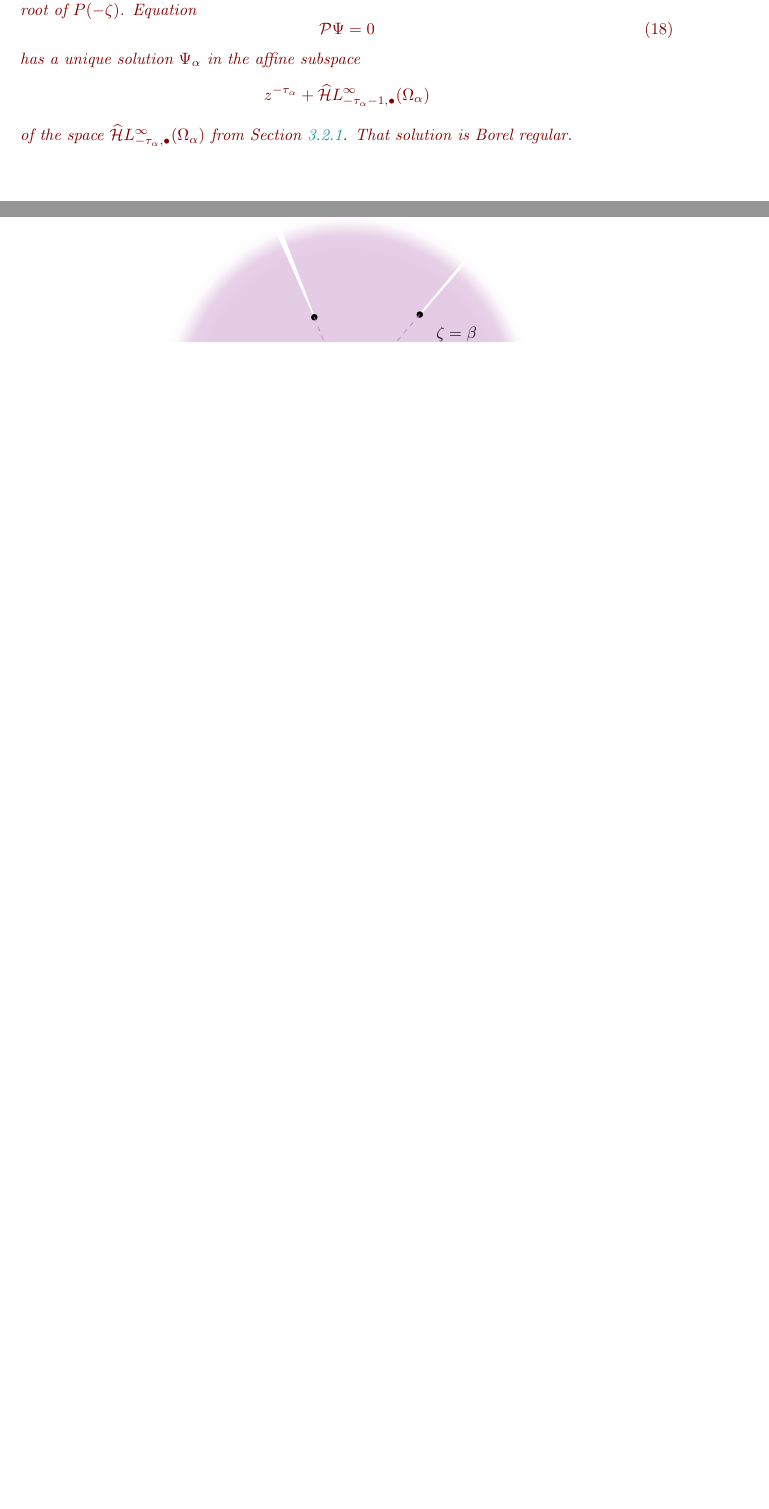
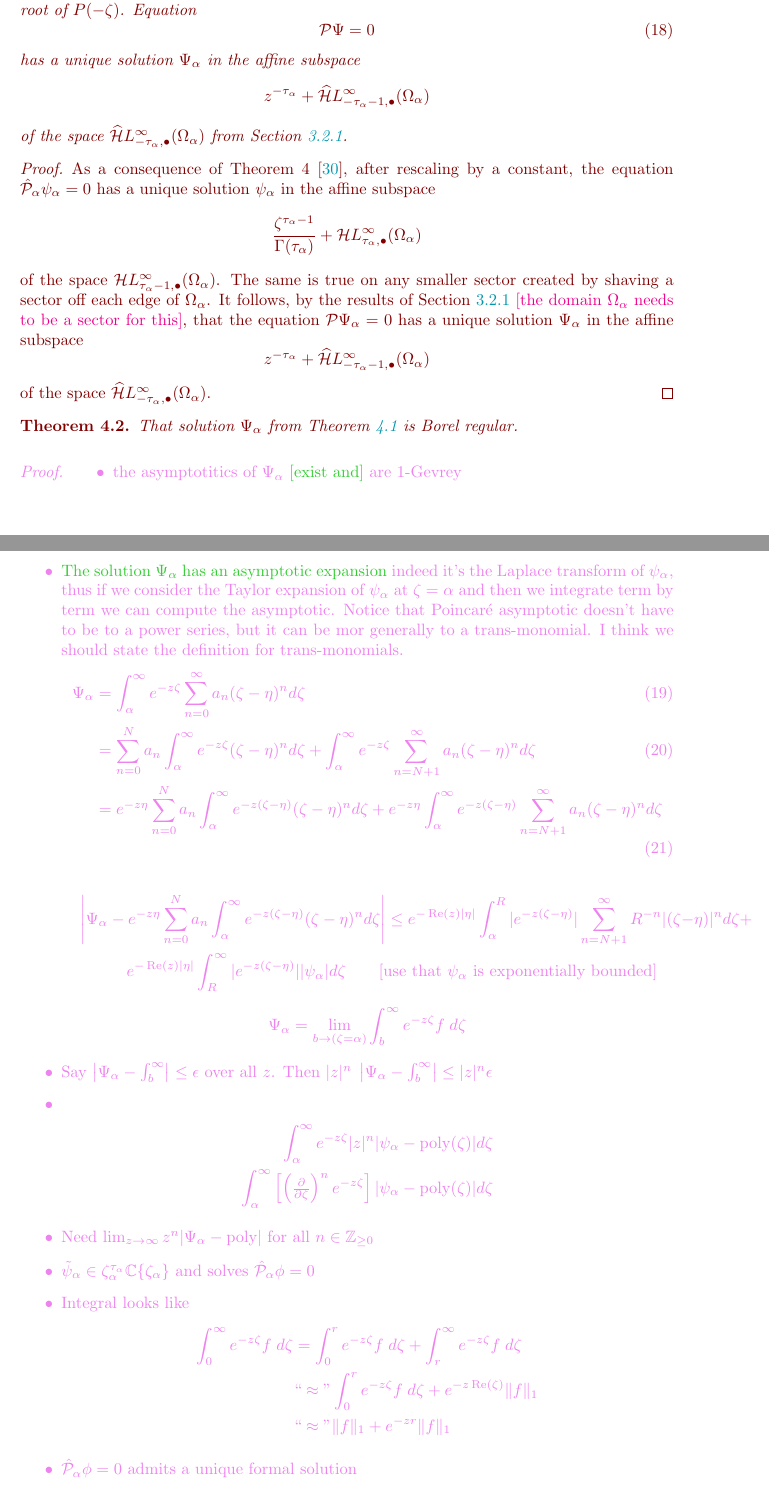
Before and after one commit to Vectornaut/airy-resurgence, a LaTeX paper (exp-resurgence.tex): two parts of pages 34 and 46 of 85 before the commit and two parts of pages 34 and 35 of 87 after it, joined at a grey line, cut so that both start at the same text, the shorter picture padded with empty space. Compiled offline with pdfLaTeX; a LaTeX package or settings file that is missing is left out.

Commit message:
Sync before flight

```diff
--- a/exp-resurgence.tex
+++ b/exp-resurgence.tex
@@ -1864,0 +1868,50 @@ converges in the region $|z| > A$.
+Choose a root $-\alpha$ of $P$. Choose an open sector $\Omega_\alpha$ which has an opening angle of $\pi$ or less, has $\zeta = \alpha$ at its tip, and doesn't touch any other root of $P(-\zeta)$. Equation
+\begin{equation}\label{eqn:standard ODE}
+    \mathcal{P}\Psi=0
+\end{equation}
+has a unique solution $\Psi_\alpha$ in the affine subspace
+\[ z^{-\tau_\alpha} + \dualsingexpalg{-\tau_\alpha-1}(\Omega_\alpha) \]
+of the space $\dualsingexpalg{-\tau_\alpha}(\Omega_\alpha)$ from Section~\ref{sec:reg-decay}.
+\end{theorem}
+\begin{proof}
+%Let $\hat{\mathcal{P}}_\alpha$ be the Volterra operator defined in Section~4.5 of \cite{reg-sing-volterra}. Take any holomorphic function $\phi$ on $\Omega_\alpha$ with a well-defined Laplace transform $\Phi = \laplace_{\zeta,\alpha}^{\theta} \phi$ \textcolor{magenta}{[choose $\theta$]}. Lemma~2 of \cite{reg-sing-volterra} shows that $\hat{\mathcal{P}}_\alpha \phi = 0$ if and only if $\mathcal{P}\Phi = 0$ \textcolor{magenta}{[the lemma only states one direction; change it before publication to state both directions]}.
+%
+As a consequence of Theorem~4 \cite{reg-sing-volterra}, after rescaling by a constant, the equation $\hat{\mathcal{P}}_\alpha \psi_\alpha = 0$ has a unique solution $\psi_\alpha$ in the affine subspace
+\[ \frac{\zeta^{\tau_\alpha-1}}{\Gamma(\tau_\alpha)} + \singexpalg{\tau_\alpha}(\Omega_\alpha) \]
+of the space $\singexpalg{\tau_\alpha-1}(\Omega_\alpha)$. The same is true on any smaller sector created by shaving a sector off each edge of $\Omega_\alpha$. It follows, by the results of Section~\ref{sec:reg-decay} \textcolor{magenta}{[the domain $\Omega_\alpha$ needs to be a sector for this]}, that the equation $\mathcal{P}\Psi_\alpha = 0$ has a unique solution $\Psi_\alpha$ in the affine subspace
+\[ z^{-\tau_\alpha} + \dualsingexpalg{-\tau_\alpha-1}(\Omega_\alpha) \]
+of the space $\dualsingexpalg{-\tau_\alpha}(\Omega_\alpha)$.
+\end{proof}
+\begin{theorem}
+That solution $\Psi_\alpha$ from Theorem~\ref{thm:borel_reg_ODE_proof} is Borel regular.
+\end{theorem}
+\color{Violet}
+\begin{proof}
+    \begin{itemize}
+        \item the asymptotitics of $\Psi_\alpha$ \textcolor{LimeGreen}{[exist and]} are $1$-Gevrey
+        \item \textcolor{LimeGreen}{The solution $\Psi_\alpha$ has an asymptotic expansion} indeed it's the Laplace transform of $\psi_\alpha$, thus if we consider the Taylor expansion of $\psi_\alpha$ at $\zeta=\alpha$ and then we integrate term by term we can compute the asymptotic. Notice that Poincar\'e asymptotic doesn't have to be to a power series, but it can be mor generally to a trans-monomial. I think we should state the definition for trans-monomials.
+        \begin{align}
+            \Psi_\alpha&=\int_\alpha^\infty e^{-z\zeta} \sum_{n=0}^\infty a_n (\zeta-\eta)^n d\zeta \\
+            & = \sum_{n=0}^N a_n \int_\alpha^\infty e^{-z\zeta}   (\zeta-\eta)^n d\zeta+\int_\alpha^\infty e^{-z\zeta} \sum_{n=N+1}^\infty a_n (\zeta-\eta)^n d\zeta \\
+            & = e^{-z\eta} \sum_{n=0}^N a_n \int_\alpha^\infty e^{-z(\zeta - \eta)} (\zeta-\eta)^n d\zeta + e^{-z\eta} \int_\alpha^\infty e^{-z(\zeta - \eta)} \sum_{n=N+1}^\infty a_n (\zeta-\eta)^n d\zeta
+        \end{align}
+        \begin{multline*}
+            \left|\Psi_\alpha- e^{-z\eta} \sum_{n=0}^N a_n \int_\alpha^\infty e^{-z(\zeta - \eta)} (\zeta-\eta)^n d\zeta\right|\leq e^{-\Re(z)|\eta|} \int_\alpha^R |e^{-z(\zeta - \eta)} |\sum_{n=N+1}^\infty R^{-n} |(\zeta-\eta)|^n d\zeta +\\
+            e^{-\Re(z)|\eta|} \int_R^\infty |e^{-z(\zeta - \eta)} | |\psi_\alpha| d\zeta \qquad\text{[use that $\psi_\alpha$ is exponentially bounded]}
+        \end{multline*}
+       \[\Psi_\alpha=\lim_{b \to (\zeta = \alpha)}\int_b^\infty e^{-z\zeta} f\;d\zeta \]
+       \item Say $\left|\Psi_\alpha - \int_b^{\infty}\right| \leq \epsilon$ over all $z$. Then $|z|^n\;\left|\Psi_\alpha - \int_b^{\infty}\right| \leq |z|^n \epsilon$
+       \item \begin{align*}
+       \int_\alpha^\infty e^{-z\zeta} |z|^n |\psi_\alpha-\text{poly}(\zeta)| d\zeta \\
+       \int_\alpha^\infty \left[\left(\tfrac{\partial}{\partial \zeta}\right)^n e^{-z\zeta}\right] |\psi_\alpha-\text{poly}(\zeta)| d\zeta
+       \end{align*}
+       \item Need $\lim_{z \to \infty} z^n |\Psi_\alpha - \text{poly}|$ for all $n \in \Z_{\ge 0}$
+        \item $\tilde{\psi}_\alpha\in\zeta_\alpha^{\tau_\alpha}\C\lbrace\zeta_\alpha\rbrace$ and solves $\hat{\mathcal{P}}_\alpha\phi=0$
+        \item Integral looks like
+        \begin{align*}
+        \int_0^\infty e^{-z\zeta} f\;d\zeta & = \int_0^r e^{-z\zeta} f\;d\zeta + \int_r^\infty e^{-z\zeta} f\;d\zeta \\
+        & \text{``}\approx\text{''} \int_0^r e^{-z\zeta} f\;d\zeta + e^{-z \Re(\zeta)} \|f\|_1 \\
+        & \text{``}\approx\text{''} \|f\|_1 + e^{-zr} \|f\|_1
+        \end{align*}
+        \item $\hat{\mathcal{P}}_\alpha\phi=0$ admits a unique formal solution
+        \item  $\tilde{\psi}_\alpha$ is proportional to the Taylor expansion of $\psi_\alpha$ \textcolor{LimeGreen}{[which exists]}
@@ -1885,11 +1943,3 @@ converges in the region $|z| > A$.
-Choose a root $-\alpha$ of $P$. Choose an open sector $\Omega_\alpha$ which has an opening angle of $\pi$ or less, has $\zeta = \alpha$ at its tip, and doesn't touch any other root of $P(-\zeta)$. Equation
-\begin{equation}\label{eqn:standard ODE}
-    \mathcal{P}\Psi=0
-\end{equation}
-has a unique solution $\Psi_\alpha$ in the affine subspace
-\[ z^{-\tau_\alpha} + \dualsingexpalg{-\tau_\alpha-1}(\Omega_\alpha) \]
-of the space $\dualsingexpalg{-\tau_\alpha}(\Omega_\alpha)$ from Section~\ref{sec:reg-decay}. That solution is Borel regular.
-\end{theorem}
 The key to our proof is recasting Equation~\eqref{eqn:standard ODE} as an integral equation in the position domain. This integral equation belongs to a well-behaved class of regular singular Volterra equations, which we study in~\cite{reg-sing-volterra}. In particular, it can be solved using Picard iteration, which refines an initial guess toward the unique solution in its basin of attraction. We'll use \textcolor{magenta}{the guess $\frac{1}{\Gamma(\tau_\alpha)} \zeta^{\tau_\alpha - 1}$ [actually, use prototype solution instead]} to find a solution $\psi_\alpha$ with the same singularity at $\zeta_\alpha = 0$.
 %%\begin{theorem}[Theorem~4 from \cite{reg-sing-volterra}]\label{thm:sing-soln}
 %%The equation $\hat{\mathcal{P}}_\alpha \psi_\alpha = 0$ has a unique solution $\psi_\alpha$ in the affine subspace
```
Also changed, not shown: exp-resurgence.tex (52 more changed lines).
